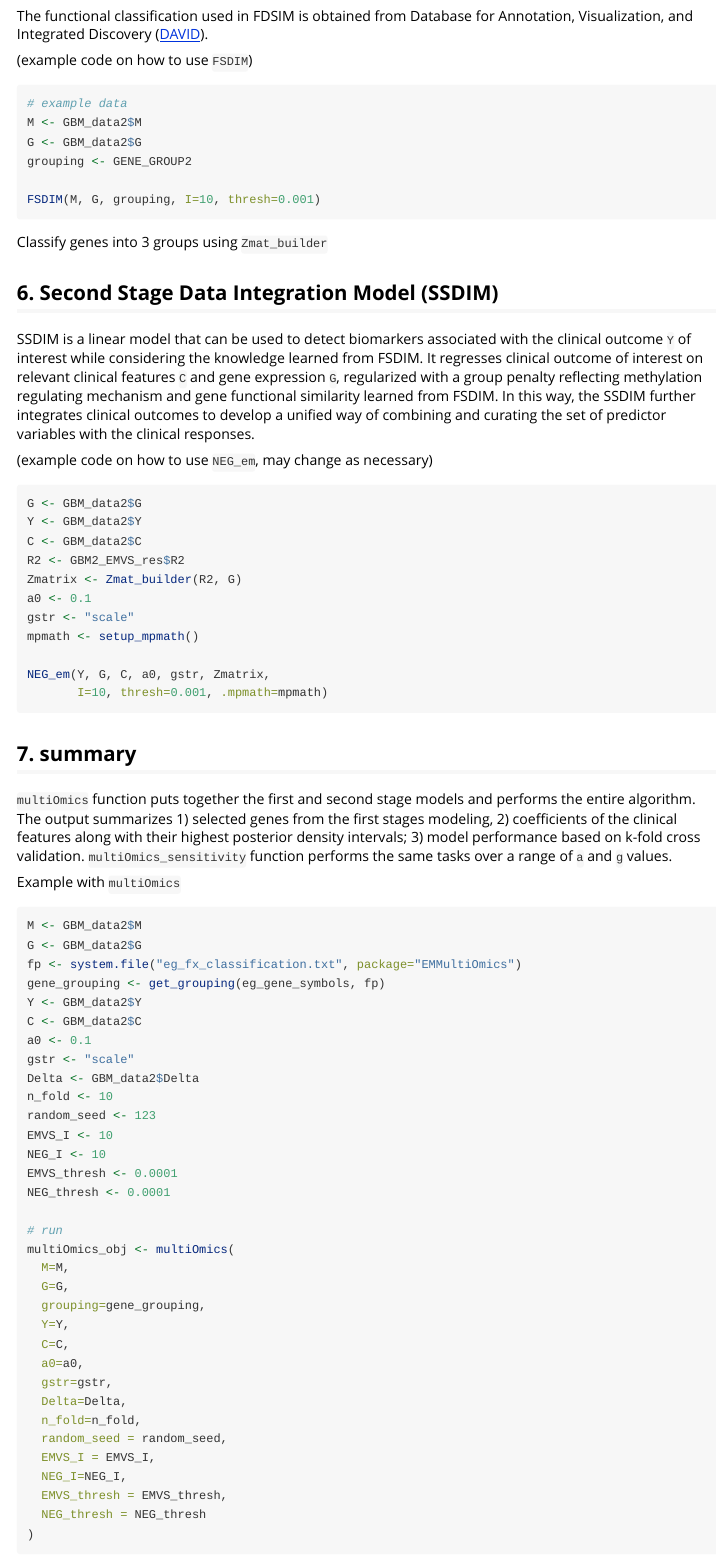
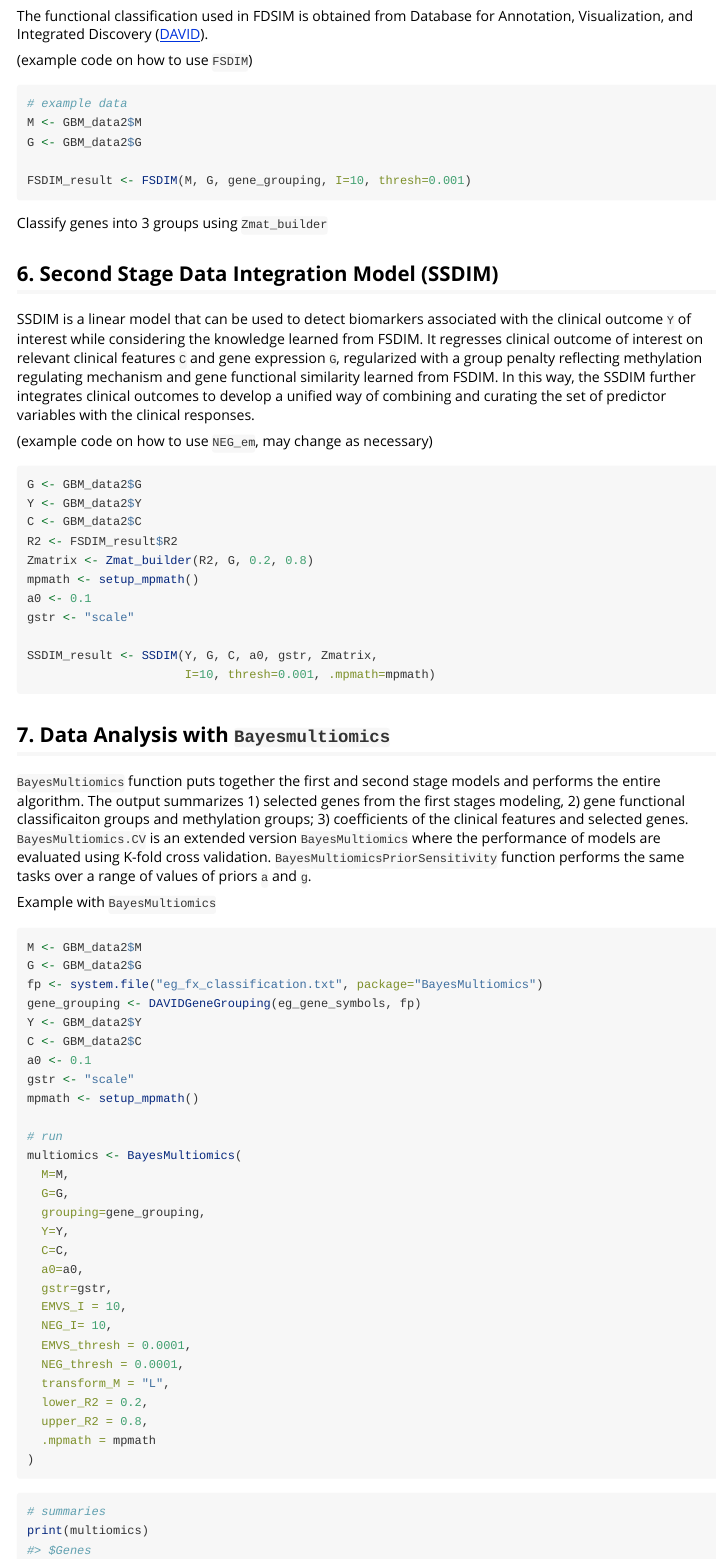
Before and after one commit to cmansoo/BayesMultiomics, an R Markdown document (vignettes/BayesMultiomics.Rmd): the page in a window 1100 px wide, from 2070 px down. Rendered offline with R 4.5, knitr and Pandoc, with nearby package versions; some code elsewhere in the file could not run offline; long lines of code are wrapped.

Commit message:
initial rollout

````diff
--- a/vignettes/BayesMultiomics.Rmd
+++ b/vignettes/BayesMultiomics.Rmd
@@ -75,9 +75,8 @@ The functional classification used in FDSIM is obtained from Database for Annota
 # example data
 M <- GBM_data2$M
 G <- GBM_data2$G
-grouping <- GENE_GROUP2
 
-FSDIM(M, G, grouping, I=10, thresh=0.001)
+FSDIM_result <- FSDIM(M, G, gene_grouping, I=10, thresh=0.001)
 ```
 
 Classify genes into 3 groups using `Zmat_builder`
@@ -92,40 +91,78 @@ SSDIM is a linear model that can be used to detect biomarkers associated with th
 G <- GBM_data2$G
 Y <- GBM_data2$Y
 C <- GBM_data2$C
-R2 <- GBM2_EMVS_res$R2
-Zmatrix <- Zmat_builder(R2, G)
+R2 <- FSDIM_result$R2
+Zmatrix <- Zmat_builder(R2, G, 0.2, 0.8)
+mpmath <- setup_mpmath()
+a0 <- 0.1
+gstr <- "scale"
+
+SSDIM_result <- SSDIM(Y, G, C, a0, gstr, Zmatrix,
+                      I=10, thresh=0.001, .mpmath=mpmath)
+```
+
+## 7. Data Analysis with `Bayesmultiomics`
+
+`BayesMultiomics` function puts together the first and second stage models and performs the entire algorithm. The output summarizes 1) selected genes from the first stages modeling, 2) gene functional classificaiton groups and methylation groups; 3) coefficients of the clinical features and selected genes. `BayesMultiomics.CV` is an extended version `BayesMultiomics` where the performance of models are evaluated using K-fold cross validation. `BayesMultiomicsPriorSensitivity` function performs the same tasks over a range of values of priors `a` and `g`.
+
+Example with `BayesMultiomics`
+```{r eval=FALSE}
+M <- GBM_data2$M
+G <- GBM_data2$G
+fp <- system.file("eg_fx_classification.txt", package="BayesMultiomics")
+gene_grouping <- DAVIDGeneGrouping(eg_gene_symbols, fp)
+Y <- GBM_data2$Y
+C <- GBM_data2$C
 a0 <- 0.1
 gstr <- "scale"
 mpmath <- setup_mpmath()
 
-NEG_em(Y, G, C, a0, gstr, Zmatrix,
-       I=10, thresh=0.001, .mpmath=mpmath)
+# run
+multiomics <- BayesMultiomics(
+  M=M,
+  G=G,
+  grouping=gene_grouping,
+  Y=Y,
+  C=C,
+  a0=a0,
+  gstr=gstr,
+  EMVS_I = 10,
+  NEG_I= 10,
+  EMVS_thresh = 0.0001,
+  NEG_thresh = 0.0001,
+  transform_M = "L",
+  lower_R2 = 0.2,
+  upper_R2 = 0.8,
+  .mpmath = mpmath
+)
 ```
 
-## 7. summary
+```{r echo=FALSE}
+# pre-run results
+# eg_multiomics <- multiomics
+multiomics <- BayesMultiomics::eg_multiomics
+```
 
-`multiOmics` function puts together the first and second stage models and performs the entire algorithm. The output summarizes 1) selected genes from the first stages modeling, 2) coefficients of the clinical features along with their highest posterior density intervals; 3) model performance based on k-fold cross validation. `multiOmics_sensitivity` function performs the same tasks over a range of `a` and `g` values.
+```{r fig.width=8, fig.height=8}
+# summaries
+print(multiomics)
+```
 
-Example with `multiOmics`
+
+Example on `BayesMultiomics.CV`
 ```{r eval=FALSE}
 M <- GBM_data2$M
 G <- GBM_data2$G
-fp <- system.file("eg_fx_classification.txt", package="EMMultiOmics")
-gene_grouping <- get_grouping(eg_gene_symbols, fp)
+fp <- system.file("eg_fx_classification.txt", package="BayesMultiomics") # replace with your own file path
+gene_grouping <- DAVIDGeneGrouping(eg_gene_symbols, fp)
 Y <- GBM_data2$Y
 C <- GBM_data2$C
 a0 <- 0.1
 gstr <- "scale"
 Delta <- GBM_data2$Delta
-n_fold <- 10
-random_seed <- 123
-EMVS_I <- 10
-NEG_I <- 10
-EMVS_thresh <- 0.0001
-NEG_thresh <- 0.0001
 
 # run
-multiOmics_obj <- multiOmics(
+multiomics_cv <- BayesMultiomics.CV(
   M=M,
   G=G,
   grouping=gene_grouping,
@@ -134,9 +171,3 @@ multiOmics_obj <- multiOmics(
   a0=a0,
   gstr=gstr,
   Delta=Delta,
-  n_fold=n_fold,
-  random_seed = random_seed,
-  EMVS_I = EMVS_I,
-  NEG_I=NEG_I,
-  EMVS_thresh = EMVS_thresh,
-  NEG_thresh = NEG_thresh
````
Also changed, not shown: R/BayesMultiomics.R (+10 -10 lines), R/data.R (+5 -4 lines), data/eg_multiOmics.rda, vignettes/BayesMultiomics.html (added), vignettes/gene_grouping.html (added), vignettes/BayesMultiomics.Rmd (59 more changed lines), 1 other file.
